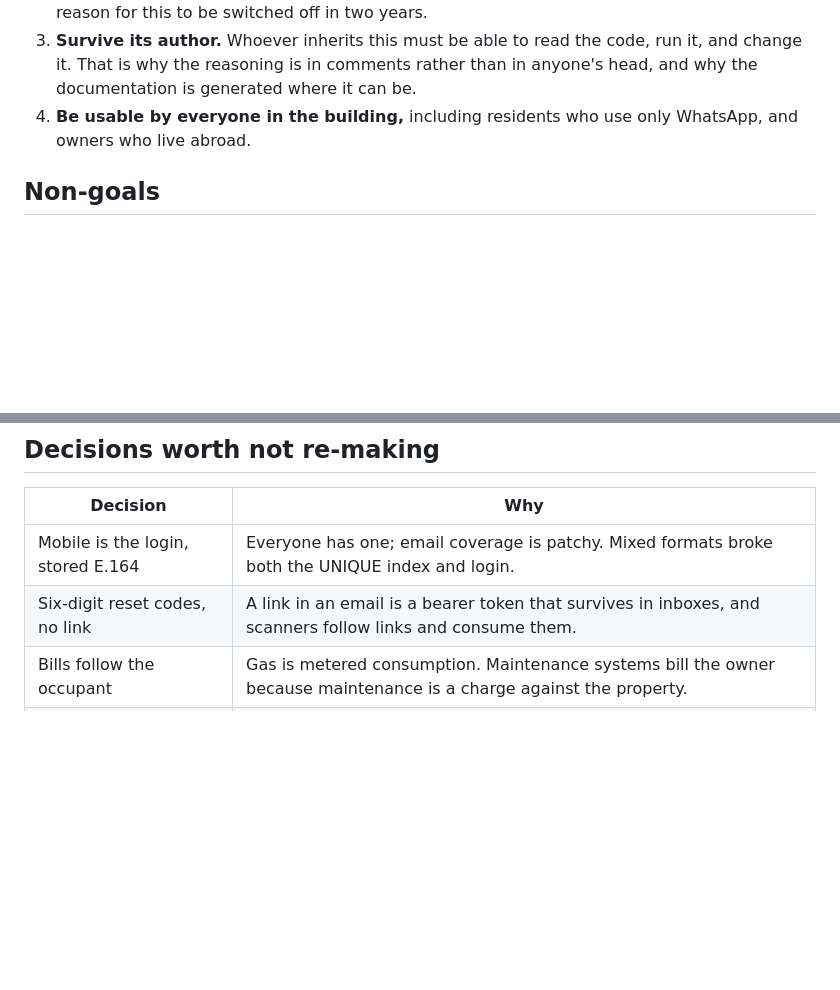
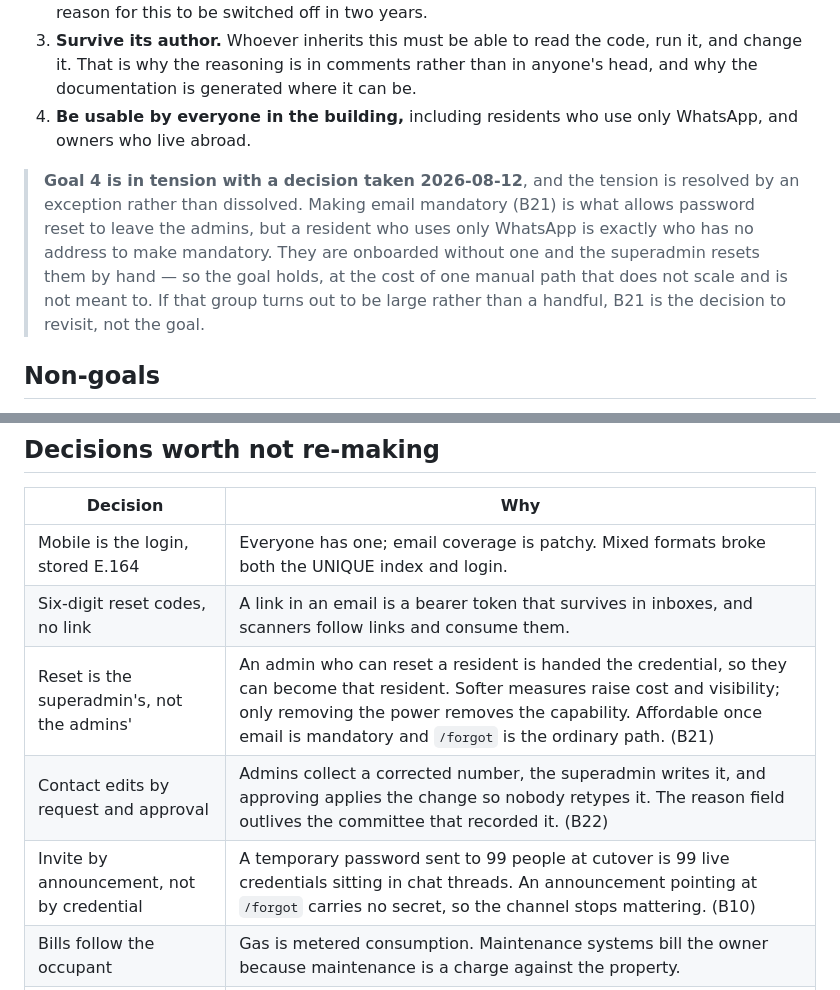
Before and after one commit to thakkalisuresh/dddp-portal, a Markdown page: docs/PRD.md, 2 parts joined by grey strips. Drawn GitHub-style; blank space fills up the shorter version.

```diff
--- a/docs/PRD.md
+++ b/docs/PRD.md
@@ -29,6 +29,15 @@ That single fact drove most of what follows.
    in anyone's head, and why the documentation is generated where it can be.
 4. **Be usable by everyone in the building,** including residents who use only
    WhatsApp, and owners who live abroad.
+
+> **Goal 4 is in tension with a decision taken 2026-08-12**, and the tension is
+> resolved by an exception rather than dissolved. Making email mandatory (B21)
+> is what allows password reset to leave the admins, but a resident who uses
+> only WhatsApp is exactly who has no address to make mandatory. They are
+> onboarded without one and the superadmin resets them by hand — so the goal
+> holds, at the cost of one manual path that does not scale and is not meant to.
+> If that group turns out to be large rather than a handful, B21 is the decision
+> to revisit, not the goal.
 
 ## Non-goals
 
@@ -185,6 +194,9 @@ because comments rot and assertions do not.
 |---|---|
 | Mobile is the login, stored E.164 | Everyone has one; email coverage is patchy. Mixed formats broke both the UNIQUE index and login. |
 | Six-digit reset codes, no link | A link in an email is a bearer token that survives in inboxes, and scanners follow links and consume them. |
+| Reset is the superadmin's, not the admins' | An admin who can reset a resident is handed the credential, so they can become that resident. Softer measures raise cost and visibility; only removing the power removes the capability. Affordable once email is mandatory and `/forgot` is the ordinary path. (B21) |
+| Contact edits by request and approval | Admins collect a corrected number, the superadmin writes it, and approving applies the change so nobody retypes it. The reason field outlives the committee that recorded it. (B22) |
+| Invite by announcement, not by credential | A temporary password sent to 99 people at cutover is 99 live credentials sitting in chat threads. An announcement pointing at `/forgot` carries no secret, so the channel stops mattering. (B10) |
 | Bills follow the occupant | Gas is metered consumption. Maintenance systems bill the owner because maintenance is a charge against the property. |
 | Exemptions expire | A boolean gets set during a dispute and never unset. A date makes forgetting the safe direction. |
 | Late fee is flat and charged once | Compounding on a ₹300 bill is a dispute nobody in a 99-flat building wants. |
```
Also changed, not shown: docs/HANDOFF.md (+8 -6 lines).
